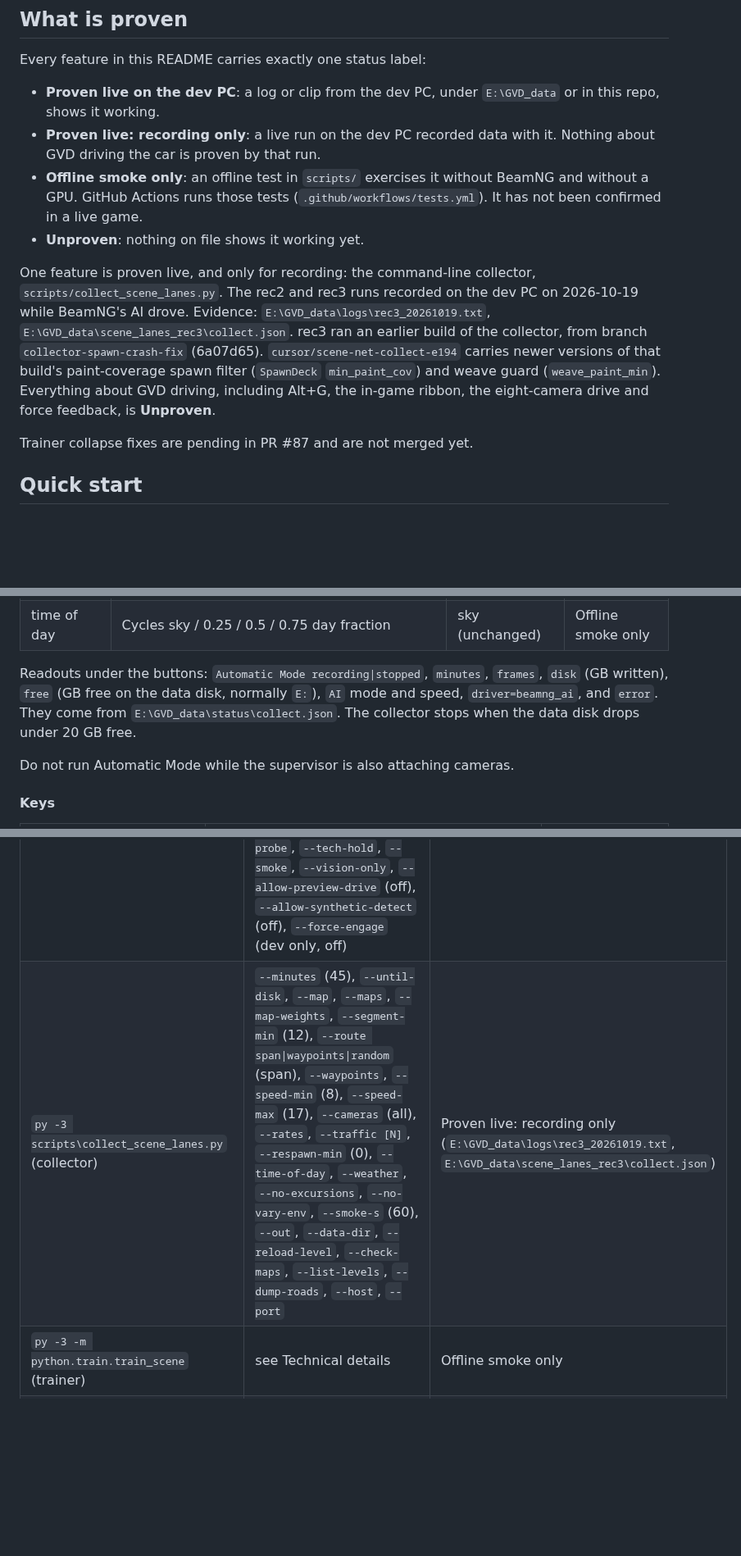
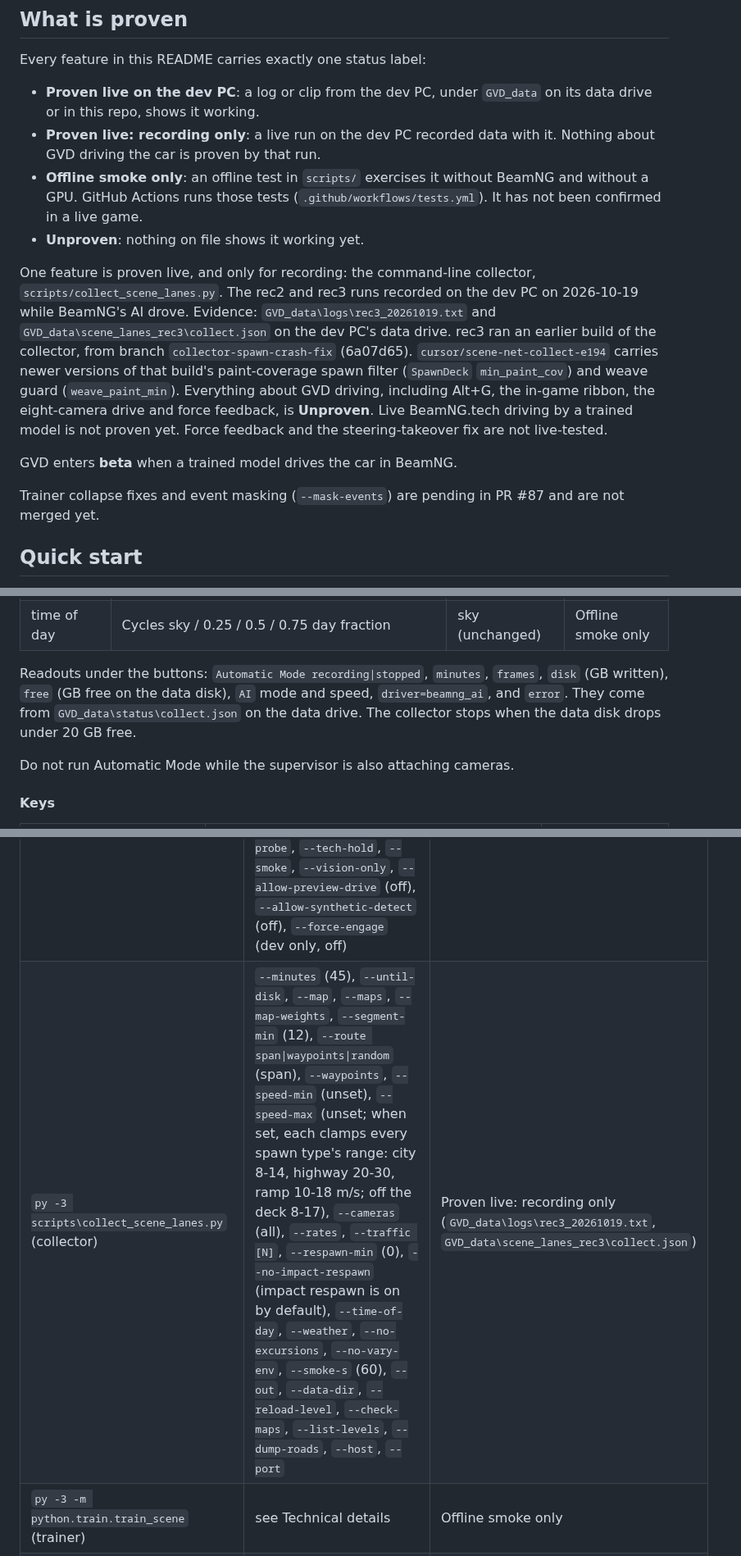
Before and after one commit to Mbeck2008-web/grok-vision-drive, a Markdown page: README.md, 3 parts joined by grey strips. Shown at 82% size. Drawn GitHub-style; blank space fills up the shorter version.

```diff
--- a/README.md
+++ b/README.md
@@ -8,14 +8,16 @@ This is an **alpha** (`VERSION` 1.7.13). It may break.
 
 Every feature in this README carries exactly one status label:
 
-- **Proven live on the dev PC**: a log or clip from the dev PC, under `E:\GVD_data` or in this repo, shows it working.
+- **Proven live on the dev PC**: a log or clip from the dev PC, under `GVD_data` on its data drive or in this repo, shows it working.
 - **Proven live: recording only**: a live run on the dev PC recorded data with it. Nothing about GVD driving the car is proven by that run.
 - **Offline smoke only**: an offline test in `scripts/` exercises it without BeamNG and without a GPU. GitHub Actions runs those tests (`.github/workflows/tests.yml`). It has not been confirmed in a live game.
 - **Unproven**: nothing on file shows it working yet.
 
-One feature is proven live, and only for recording: the command-line collector, `scripts/collect_scene_lanes.py`. The rec2 and rec3 runs recorded on the dev PC on 2026-10-19 while BeamNG's AI drove. Evidence: `E:\GVD_data\logs\rec3_20261019.txt`, `E:\GVD_data\scene_lanes_rec3\collect.json`. rec3 ran an earlier build of the collector, from branch `collector-spawn-crash-fix` (6a07d65). `cursor/scene-net-collect-e194` carries newer versions of that build's paint-coverage spawn filter (`SpawnDeck` `min_paint_cov`) and weave guard (`weave_paint_min`). Everything about GVD driving, including Alt+G, the in-game ribbon, the eight-camera drive and force feedback, is **Unproven**.
+One feature is proven live, and only for recording: the command-line collector, `scripts/collect_scene_lanes.py`. The rec2 and rec3 runs recorded on the dev PC on 2026-10-19 while BeamNG's AI drove. Evidence: `GVD_data\logs\rec3_20261019.txt` and `GVD_data\scene_lanes_rec3\collect.json` on the dev PC's data drive. rec3 ran an earlier build of the collector, from branch `collector-spawn-crash-fix` (6a07d65). `cursor/scene-net-collect-e194` carries newer versions of that build's paint-coverage spawn filter (`SpawnDeck` `min_paint_cov`) and weave guard (`weave_paint_min`). Everything about GVD driving, including Alt+G, the in-game ribbon, the eight-camera drive and force feedback, is **Unproven**. Live BeamNG.tech driving by a trained model is not proven yet. Force feedback and the steering-takeover fix are not live-tested.
 
-Trainer collapse fixes are pending in PR #87 and are not merged yet.
+GVD enters **beta** when a trained model drives the car in BeamNG.
+
+Trainer collapse fixes and event masking (`--mask-events`) are pending in PR #87 and are not merged yet.
 
 ## Quick start
 
@@ -155,7 +161,7 @@ Automatic Mode records while BeamNG's own AI drives. BeamNG's AI steers. Every s
 | weather | Cycles sky / clear / rain / fog | sky (unchanged) | Offline smoke only |
 | time of day | Cycles sky / 0.25 / 0.5 / 0.75 day fraction | sky (unchanged) | Offline smoke only |
 
-Readouts under the buttons: `Automatic Mode recording|stopped`, `minutes`, `frames`, `disk` (GB written), `free` (GB free on the data disk, normally `E:`), `AI` mode and speed, `driver=beamng_ai`, and `error`. They come from `E:\GVD_data\status\collect.json`. The collector stops when the data disk drops under 20 GB free.
+Readouts under the buttons: `Automatic Mode recording|stopped`, `minutes`, `frames`, `disk` (GB written), `free` (GB free on the data disk), `AI` mode and speed, `driver=beamng_ai`, and `error`. They come from `GVD_data\status\collect.json` on the data drive. The collector stops when the data disk drops under 20 GB free.
 
 Do not run Automatic Mode while the supervisor is also attaching cameras.
 
@@ -249,7 +255,7 @@ The game bus lives in the running product's `Documents/GVD` folder (`%LOCALAPPDA
 | Command | Key flags (default) | Status |
 | --- | --- | --- |
 | `py -3 python\run_vision.py` (supervisor; the `.bat` launchers add `--viz`) | `--viz` (off), `--backend auto\|beamngpy\|window\|stub` (auto), `--hz` (15), `--policy modular\|e2e\|shadow` (modular, from `config/control.yaml`), `--lane-source hough\|scene\|gt` (hough), `--scene-onnx` (`models/e2e_scene.onnx`), `--detector` (auto), `--e2e-model` (auto), `--viz-screen auto\|1\|2` (auto), `--viz-fullscreen`, `--encode auto\|qsv\|cpu\|nvenc` (auto), `--gt-log` (off), `--foxglove` (off), `--tech-probe`, `--tech-hold`, `--smoke`, `--vision-only`, `--allow-preview-drive` (off), `--allow-synthetic-detect` (off), `--force-engage` (dev only, off) | Unproven |
-| `py -3 scripts\collect_scene_lanes.py` (collector) | `--minutes` (45), `--until-disk`, `--map`, `--maps`, `--map-weights`, `--segment-min` (12), `--route span\|waypoints\|random` (span), `--waypoints`, `--speed-min` (8), `--speed-max` (17), `--cameras` (all), `--rates`, `--traffic [N]`, `--respawn-min` (0), `--time-of-day`, `--weather`, `--no-excursions`, `--no-vary-env`, `--smoke-s` (60), `--out`, `--data-dir`, `--reload-level`, `--check-maps`, `--list-levels`, `--dump-roads`, `--host`, `--port` | Proven live: recording only (`E:\GVD_data\logs\rec3_20261019.txt`, `E:\GVD_data\scene_lanes_rec3\collect.json`) |
+| `py -3 scripts\collect_scene_lanes.py` (collector) | `--minutes` (45), `--until-disk`, `--map`, `--maps`, `--map-weights`, `--segment-min` (12), `--route span\|waypoints\|random` (span), `--waypoints`, `--speed-min` (unset), `--speed-max` (unset; when set, each clamps every spawn type's range: city 8-14, highway 20-30, ramp 10-18 m/s; off the deck 8-17), `--cameras` (all), `--rates`, `--traffic [N]`, `--respawn-min` (0), `--no-impact-respawn` (impact respawn is on by default), `--time-of-day`, `--weather`, `--no-excursions`, `--no-vary-env`, `--smoke-s` (60), `--out`, `--data-dir`, `--reload-level`, `--check-maps`, `--list-levels`, `--dump-roads`, `--host`, `--port` | Proven live: recording only (`GVD_data\logs\rec3_20261019.txt`, `GVD_data\scene_lanes_rec3\collect.json`) |
 | `py -3 -m python.train.train_scene` (trainer) | see Technical details | Offline smoke only |
 | `py -3 scripts\gvd_status.py` | none | Offline smoke only |
 | `py -3 scripts\bot_engage.py on\|off` | none | Offline smoke only |
```
Also changed, not shown: other parts of README.md (+18 -11 lines), docs/media/gvd_viz_intersection_stage.png (added).
